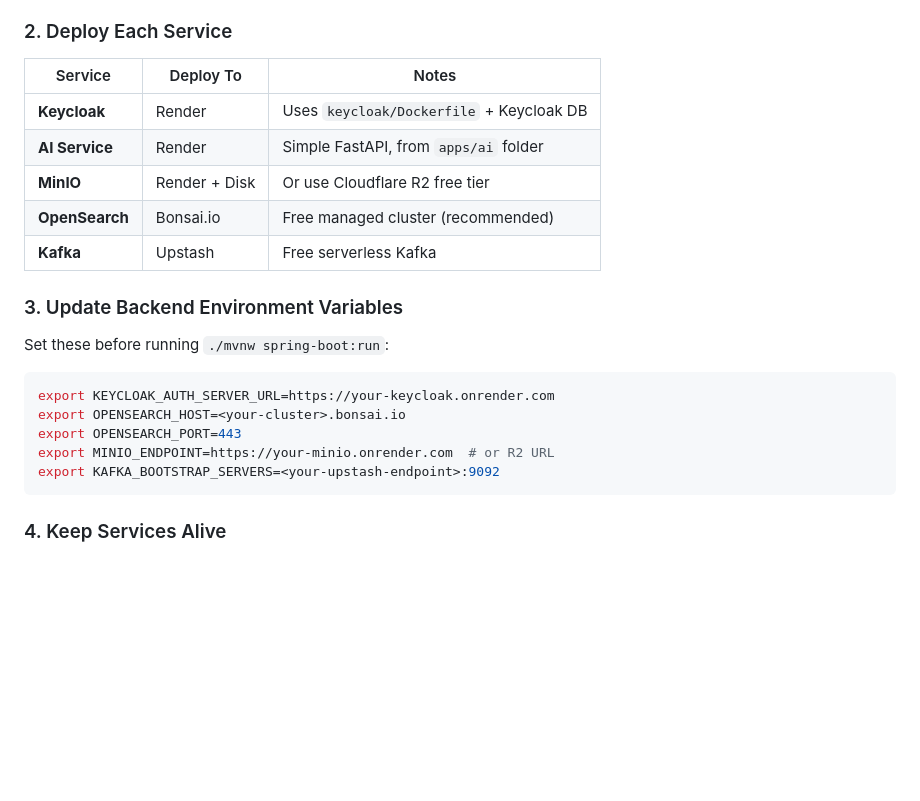
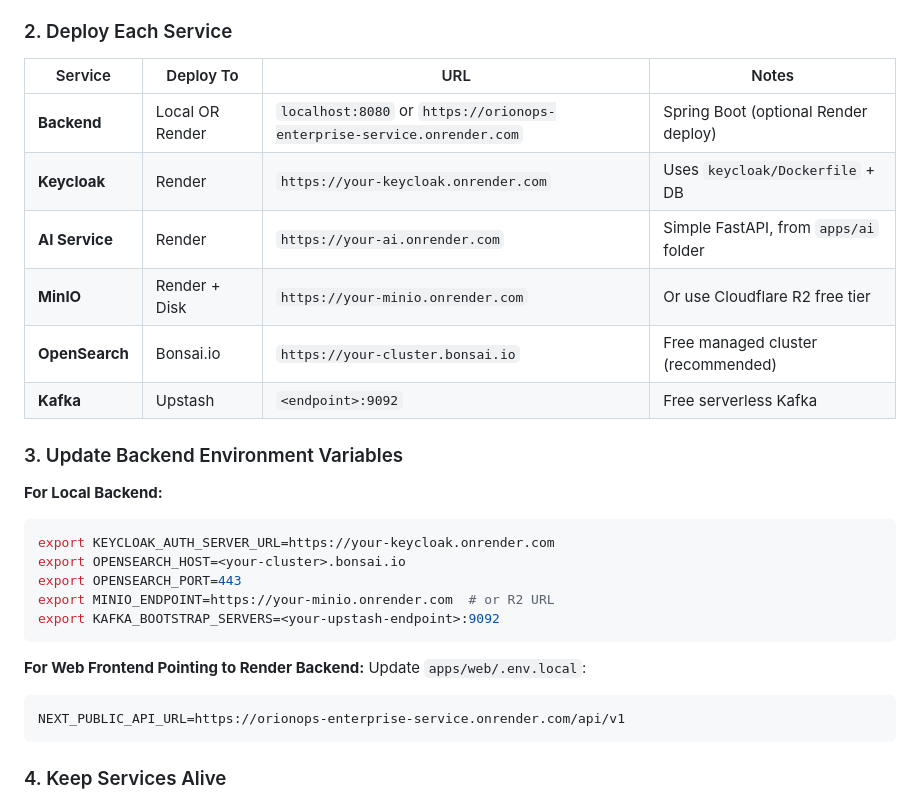
Before and after one commit to pyroblazer/orionops-enterprise-service-orchestration-itsm-erp, a Markdown page: QUICK_START.md, the part around the change. Rendered like a GitHub page; blank space fills up the shorter version.

````diff
--- a/QUICK_START.md
+++ b/QUICK_START.md
@@ -56,22 +56,30 @@ If you want to deploy heavy services to Render instead of running them locally:
 - Connect GitHub
 
 ### 2. Deploy Each Service
-| Service | Deploy To | Notes |
-|---------|-----------|-------|
-| **Keycloak** | Render | Uses `keycloak/Dockerfile` + Keycloak DB |
-| **AI Service** | Render | Simple FastAPI, from `apps/ai` folder |
-| **MinIO** | Render + Disk | Or use Cloudflare R2 free tier |
-| **OpenSearch** | Bonsai.io | Free managed cluster (recommended) |
-| **Kafka** | Upstash | Free serverless Kafka |
+| Service | Deploy To | URL | Notes |
+|---------|-----------|-----|-------|
+| **Backend** | Local OR Render | `localhost:8080` or `https://orionops-enterprise-service.onrender.com` | Spring Boot (optional Render deploy) |
+| **Keycloak** | Render | `https://your-keycloak.onrender.com` | Uses `keycloak/Dockerfile` + DB |
+| **AI Service** | Render | `https://your-ai.onrender.com` | Simple FastAPI, from `apps/ai` folder |
+| **MinIO** | Render + Disk | `https://your-minio.onrender.com` | Or use Cloudflare R2 free tier |
+| **OpenSearch** | Bonsai.io | `https://your-cluster.bonsai.io` | Free managed cluster (recommended) |
+| **Kafka** | Upstash | `<endpoint>:9092` | Free serverless Kafka |
 
 ### 3. Update Backend Environment Variables
-Set these before running `./mvnw spring-boot:run`:
+
+**For Local Backend:**
 ```bash
 export KEYCLOAK_AUTH_SERVER_URL=https://your-keycloak.onrender.com
 export OPENSEARCH_HOST=<your-cluster>.bonsai.io
 export OPENSEARCH_PORT=443
 export MINIO_ENDPOINT=https://your-minio.onrender.com  # or R2 URL
 export KAFKA_BOOTSTRAP_SERVERS=<your-upstash-endpoint>:9092
+```
+
+**For Web Frontend Pointing to Render Backend:**
+Update `apps/web/.env.local`:
+```
+NEXT_PUBLIC_API_URL=https://orionops-enterprise-service.onrender.com/api/v1
 ```
 
 ### 4. Keep Services Alive
````
Also changed, not shown: SETUP_NO_DOCKER.md (+33 -1 lines).
